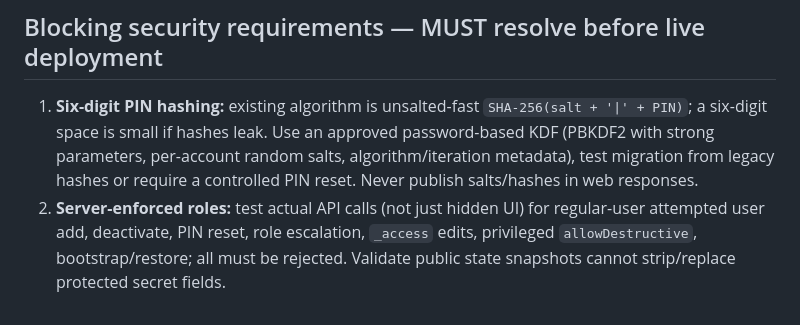
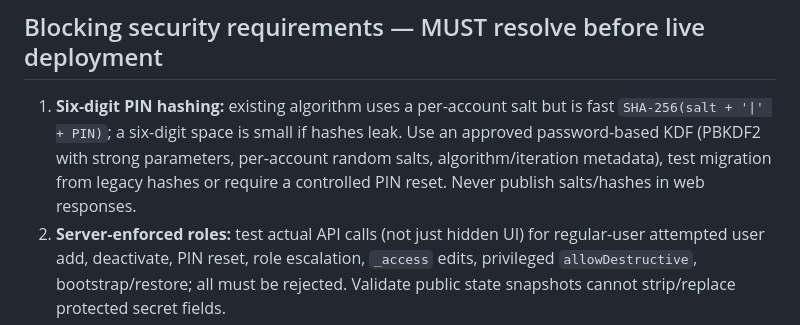
Before and after one commit to glwjrmi-prog/brewer-park-place-management-suite, a Markdown page: production-prep/READINESS.md, the part around the change. Rendered like a GitHub page.

Commit message:
Clarify existing salted but fast PIN hash finding

```diff
--- a/production-prep/READINESS.md
+++ b/production-prep/READINESS.md
@@ -10,7 +10,7 @@
 - Source reviewed: `staging-auth/BPP_Staging_PIN_Auth_Worker_2026-11-03.js` and `staging/data-safety/site/staging-bridge.js` on staging branch. These are not approved for production deployment unchanged.
 
 ## Blocking security requirements — MUST resolve before live deployment
-1. **Six-digit PIN hashing:** existing algorithm is unsalted-fast `SHA-256(salt + '|' + PIN)`; a six-digit space is small if hashes leak. Use an approved password-based KDF (PBKDF2 with strong parameters, per-account random salts, algorithm/iteration metadata), test migration from legacy hashes or require a controlled PIN reset. Never publish salts/hashes in web responses.
+1. **Six-digit PIN hashing:** existing algorithm uses a per-account salt but is fast `SHA-256(salt + '|' + PIN)`; a six-digit space is small if hashes leak. Use an approved password-based KDF (PBKDF2 with strong parameters, per-account random salts, algorithm/iteration metadata), test migration from legacy hashes or require a controlled PIN reset. Never publish salts/hashes in web responses.
 2. **Server-enforced roles:** test actual API calls (not just hidden UI) for regular-user attempted user add, deactivate, PIN reset, role escalation, `_access` edits, privileged `allowDestructive`, bootstrap/restore; all must be rejected. Validate public state snapshots cannot strip/replace protected secret fields.
 3. **Session revocation:** PIN reset, account deactivation, role changes, and explicit logout must revoke affected sessions. Existing staging code checks account status on each request, but does not revoke sessions on PIN reset or role change.
 4. **Audit/authenticity:** write actor identity from authenticated server-side principal, never trust client-provided actor. Verify checksums, history redaction, and single-revision optimistic concurrency under two browsers.
```
